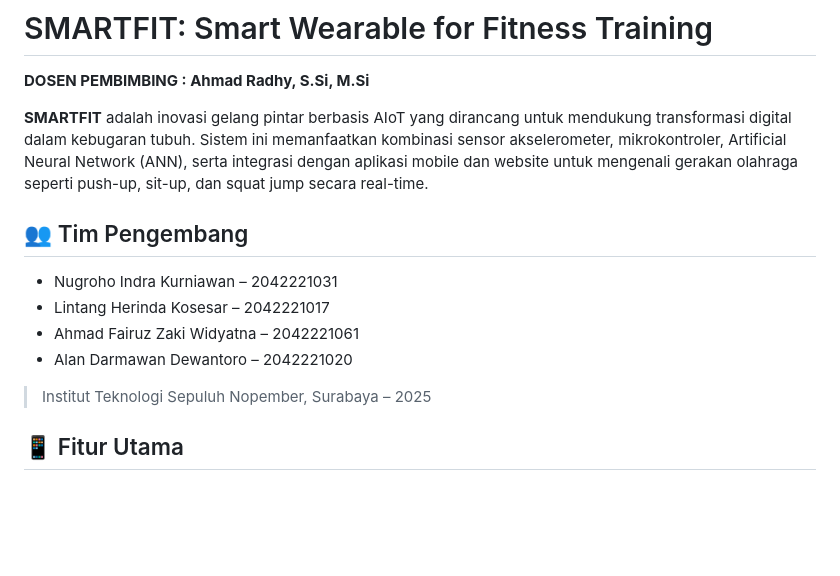
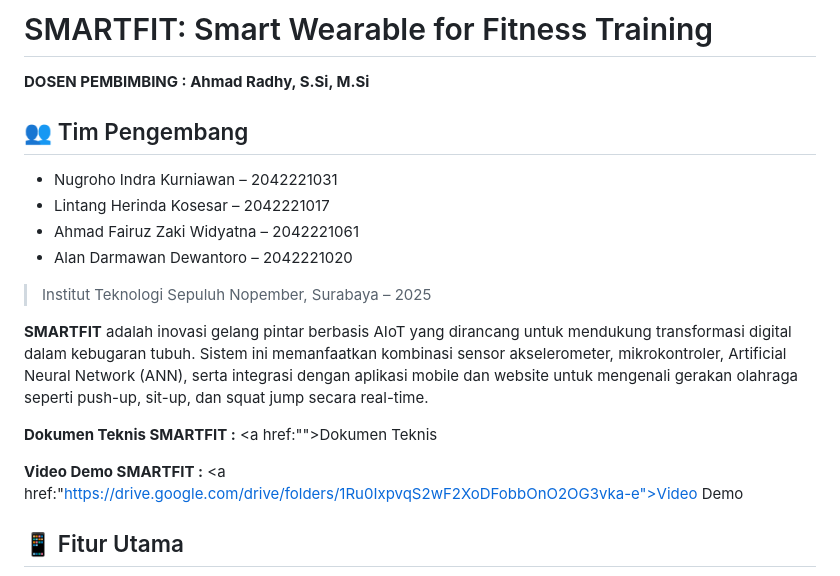
Before and after one commit to zakruzz/SmartFit, a Markdown page: README.md, the part around the change. Rendered like a GitHub page; blank space fills up the shorter version.

```diff
--- a/README.md
+++ b/README.md
@@ -1,8 +1,5 @@
 # SMARTFIT: Smart Wearable for Fitness Training
 **DOSEN PEMBIMBING : Ahmad Radhy, S.Si, M.Si**
-
-**SMARTFIT** adalah inovasi gelang pintar berbasis AIoT yang dirancang untuk mendukung transformasi digital dalam kebugaran tubuh. Sistem ini memanfaatkan kombinasi sensor akselerometer, mikrokontroler, Artificial Neural Network (ANN), serta integrasi dengan aplikasi mobile dan website untuk mengenali gerakan olahraga seperti push-up, sit-up, dan squat jump secara real-time.
-
 ## 👥 Tim Pengembang
 
 - Nugroho Indra Kurniawan – 2042221031
@@ -10,6 +7,16 @@
 - Ahmad Fairuz Zaki Widyatna – 2042221061
 - Alan Darmawan Dewantoro – 2042221020
 > Institut Teknologi Sepuluh Nopember, Surabaya – 2025
+
+**SMARTFIT** adalah inovasi gelang pintar berbasis AIoT yang dirancang untuk mendukung transformasi digital dalam kebugaran tubuh. Sistem ini memanfaatkan kombinasi sensor akselerometer, mikrokontroler, Artificial Neural Network (ANN), serta integrasi dengan aplikasi mobile dan website untuk mengenali gerakan olahraga seperti push-up, sit-up, dan squat jump secara real-time.
+
+**Dokumen Teknis SMARTFIT :**
+<a href:"">Dokumen Teknis</a>
+
+**Video Demo SMARTFIT :**
+<a href:"https://drive.google.com/drive/folders/1Ru0IxpvqS2wF2XoDFobbOnO2OG3vka-e">Video Demo</a>
+
+
 
 ## 📱 Fitur Utama
 
```
